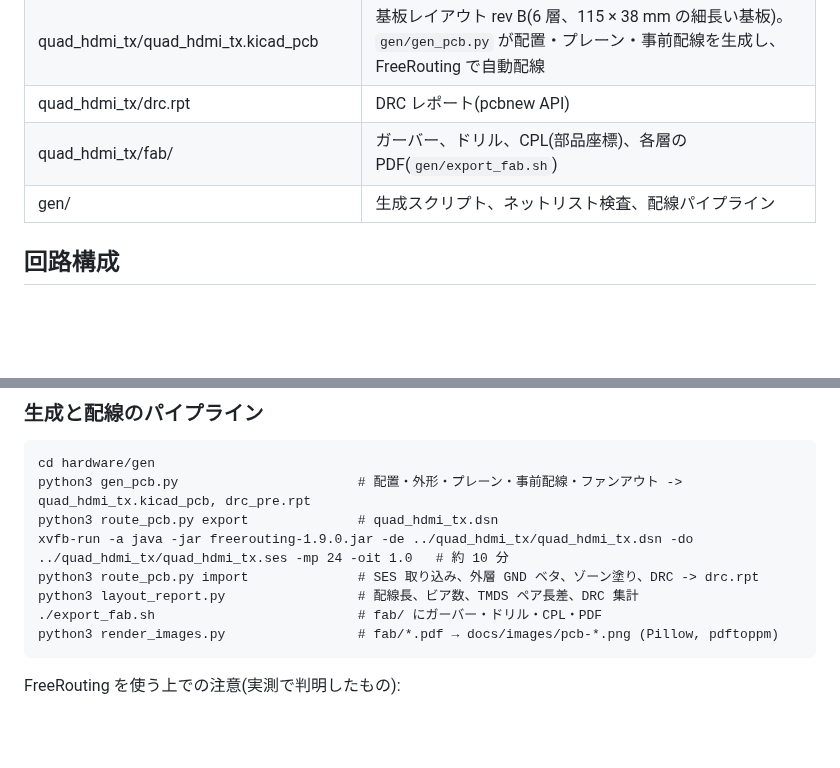
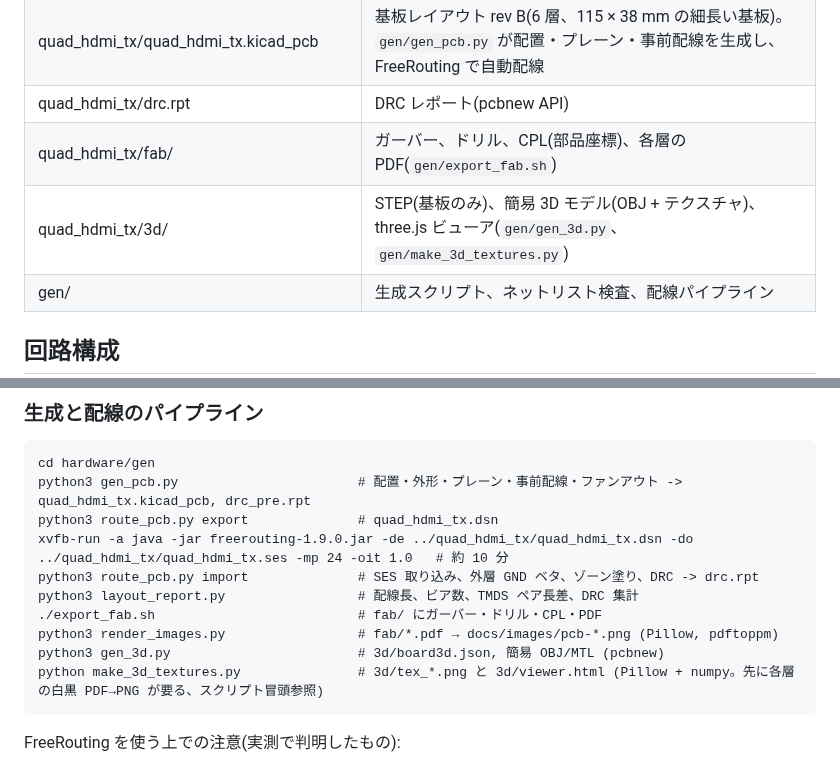
Before and after one commit to gyuhooo/esp32-hdmi-quad-splitter, a Markdown page: hardware/README.md, 2 parts joined by grey strips. Rendered like a GitHub page; blank space fills up the shorter version.

````diff
--- a/hardware/README.md
+++ b/hardware/README.md
@@ -13,6 +13,7 @@ FPGA ボードから 24bit RGB ×4 を受け、HDMI 4 本を出す基板の KiCa
 | quad_hdmi_tx/quad_hdmi_tx.kicad_pcb | 基板レイアウト rev B(6 層、115 × 38 mm の細長い基板)。`gen/gen_pcb.py` が配置・プレーン・事前配線を生成し、FreeRouting で自動配線 |
 | quad_hdmi_tx/drc.rpt | DRC レポート(pcbnew API) |
 | quad_hdmi_tx/fab/ | ガーバー、ドリル、CPL(部品座標)、各層の PDF(`gen/export_fab.sh`) |
+| quad_hdmi_tx/3d/ | STEP(基板のみ)、簡易 3D モデル(OBJ + テクスチャ)、three.js ビューア(`gen/gen_3d.py`、`gen/make_3d_textures.py`) |
 | gen/ | 生成スクリプト、ネットリスト検査、配線パイプライン |
 
 ## 回路構成
@@ -184,6 +203,8 @@ python3 route_pcb.py import              # SES 取り込み、外層 GND ベタ
 python3 layout_report.py                 # 配線長、ビア数、TMDS ペア長差、DRC 集計
 ./export_fab.sh                          # fab/ にガーバー・ドリル・CPL・PDF
 python3 render_images.py                 # fab/*.pdf → docs/images/pcb-*.png (Pillow, pdftoppm)
+python3 gen_3d.py                        # 3d/board3d.json, 簡易 OBJ/MTL (pcbnew)
+python make_3d_textures.py               # 3d/tex_*.png と 3d/viewer.html (Pillow + numpy。先に各層の白黒 PDF→PNG が要る、スクリプト冒頭参照)
 ```
 
 FreeRouting を使う上での注意(実測で判明したもの):
````
Also changed, not shown: other parts of hardware/README.md (+18 -0 lines), README.md (+4 -0 lines), docs/images/pcb-3d-bottom.png (added), docs/images/pcb-3d-iso.png (added), docs/images/pcb-3d-top.png (added), 11 other files.
